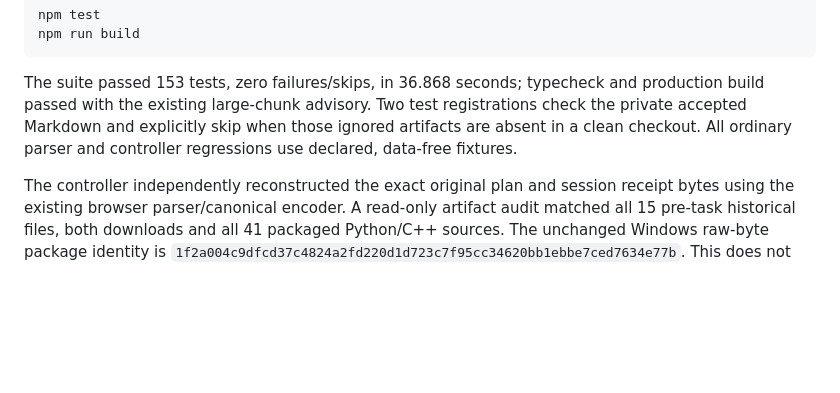
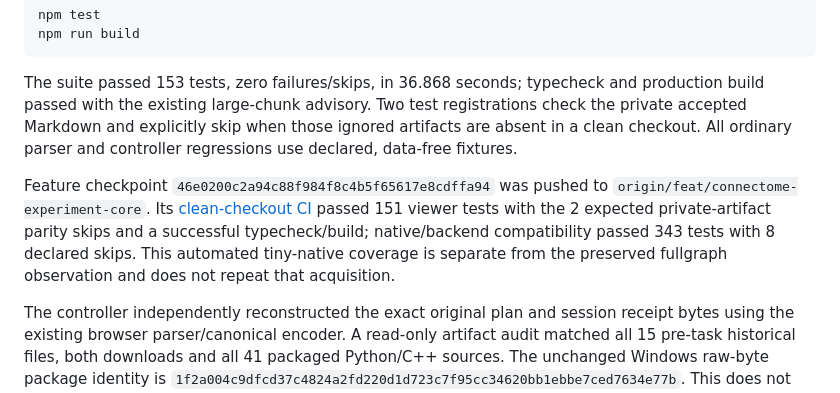
Before and after one commit to manu-brighter/fly-connectome-sim, a Markdown page: docs/experiments/2026-11-08-followup-viewer.md, the part around the change. GitHub-like rendering; blank space fills up the shorter version.

```diff
--- a/docs/experiments/2026-11-08-followup-viewer.md
+++ b/docs/experiments/2026-11-08-followup-viewer.md
@@ -83,6 +83,14 @@ registrations check the private accepted Markdown and explicitly skip when
 those ignored artifacts are absent in a clean checkout. All ordinary parser
 and controller regressions use declared, data-free fixtures.
 
+Feature checkpoint `46e0200c2a94c88f984f8c4b5f65617e8cdffa94` was pushed to
+`origin/feat/connectome-experiment-core`. Its
+[clean-checkout CI](https://github.com/manu-brighter/fly-connectome-sim/actions/runs/42522727223)
+passed 151 viewer tests with the 2 expected private-artifact parity skips and a
+successful typecheck/build; native/backend compatibility passed 343 tests with
+8 declared skips. This automated tiny-native coverage is separate from the
+preserved fullgraph observation and does not repeat that acquisition.
+
 The controller independently reconstructed the exact original plan and session
 receipt bytes using the existing browser parser/canonical encoder. A read-only
 artifact audit matched all 15 pre-task historical files, both downloads and all
```
Also changed, not shown: docs/cloud-handover.md (+17 -1 lines), 1 other file.
